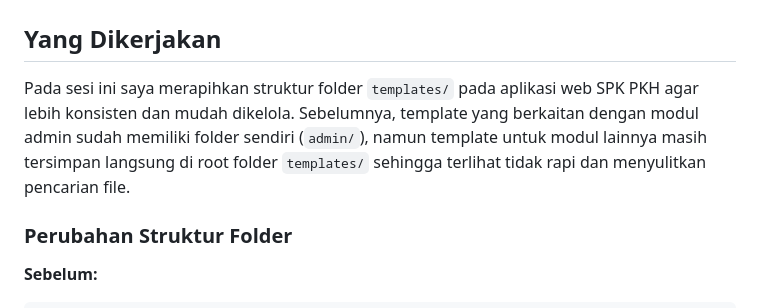
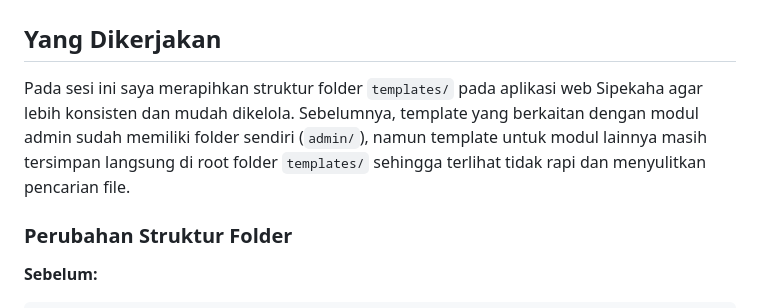
Before and after one commit to Fadhilah01/SISTEM-SPK-PKH-TA, a Markdown page: docs/05-revisi/sesi-2026-07-07-rapihkan-struktur-template.md, the part around the change. Drawn GitHub-style.

```diff
--- a/docs/05-revisi/sesi-2026-07-07-rapihkan-struktur-template.md
+++ b/docs/05-revisi/sesi-2026-07-07-rapihkan-struktur-template.md
@@ -2,7 +2,7 @@
 
 ## Yang Dikerjakan
 
-Pada sesi ini saya merapihkan struktur folder `templates/` pada aplikasi web SPK PKH agar lebih konsisten dan mudah dikelola. Sebelumnya, template yang berkaitan dengan modul admin sudah memiliki folder sendiri (`admin/`), namun template untuk modul lainnya masih tersimpan langsung di root folder `templates/` sehingga terlihat tidak rapi dan menyulitkan pencarian file.
+Pada sesi ini saya merapihkan struktur folder `templates/` pada aplikasi web Sipekaha agar lebih konsisten dan mudah dikelola. Sebelumnya, template yang berkaitan dengan modul admin sudah memiliki folder sendiri (`admin/`), namun template untuk modul lainnya masih tersimpan langsung di root folder `templates/` sehingga terlihat tidak rapi dan menyulitkan pencarian file.
 
 ### Perubahan Struktur Folder
 
```
Also changed, not shown: docs/05-revisi/sesi-2026-07-07-finalisasi-dan-validasi.md (+1 -1 lines), docs/05-revisi/sesi-2026-07-07-nik-integration.md (+1 -1 lines).
